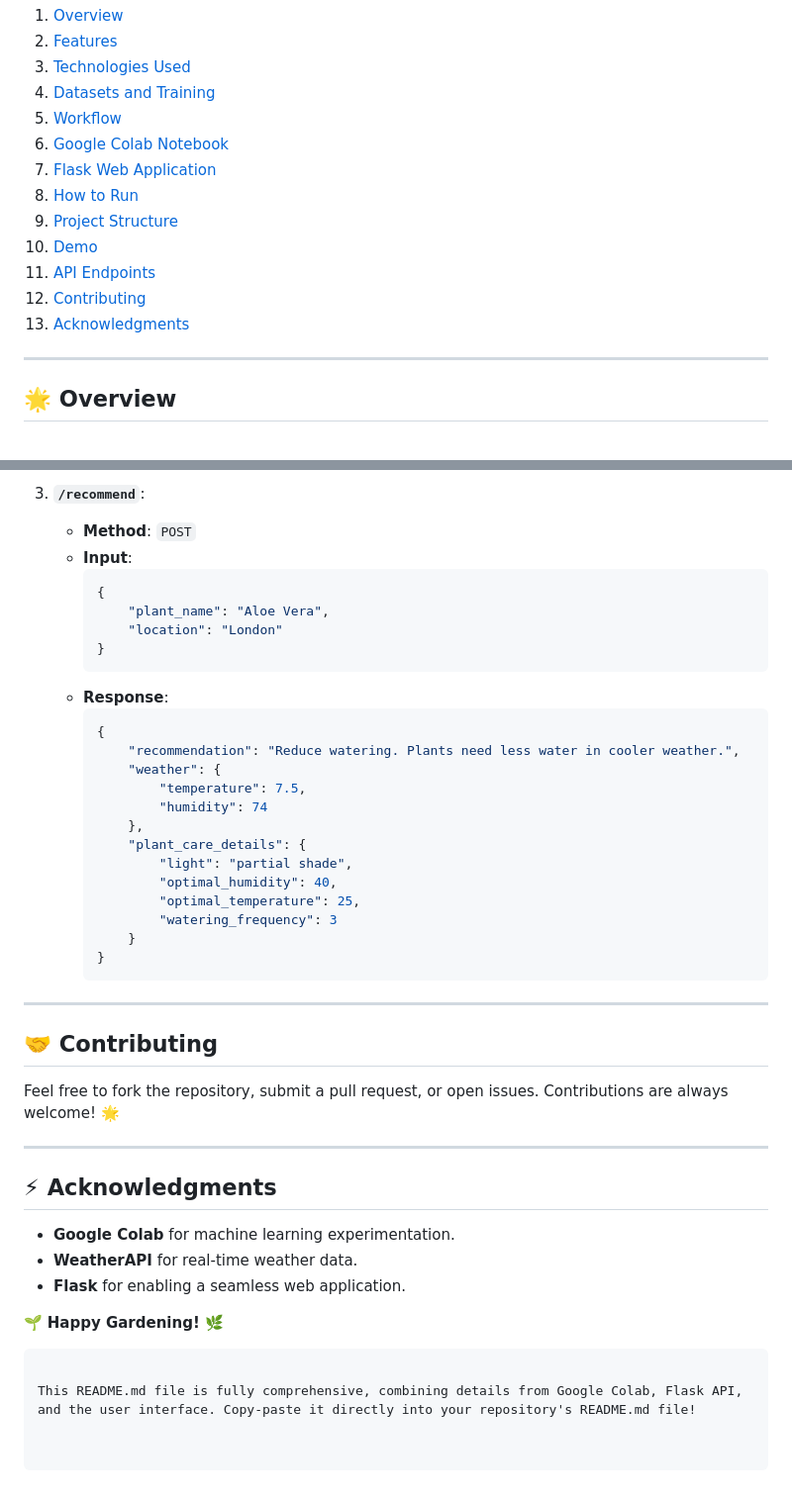
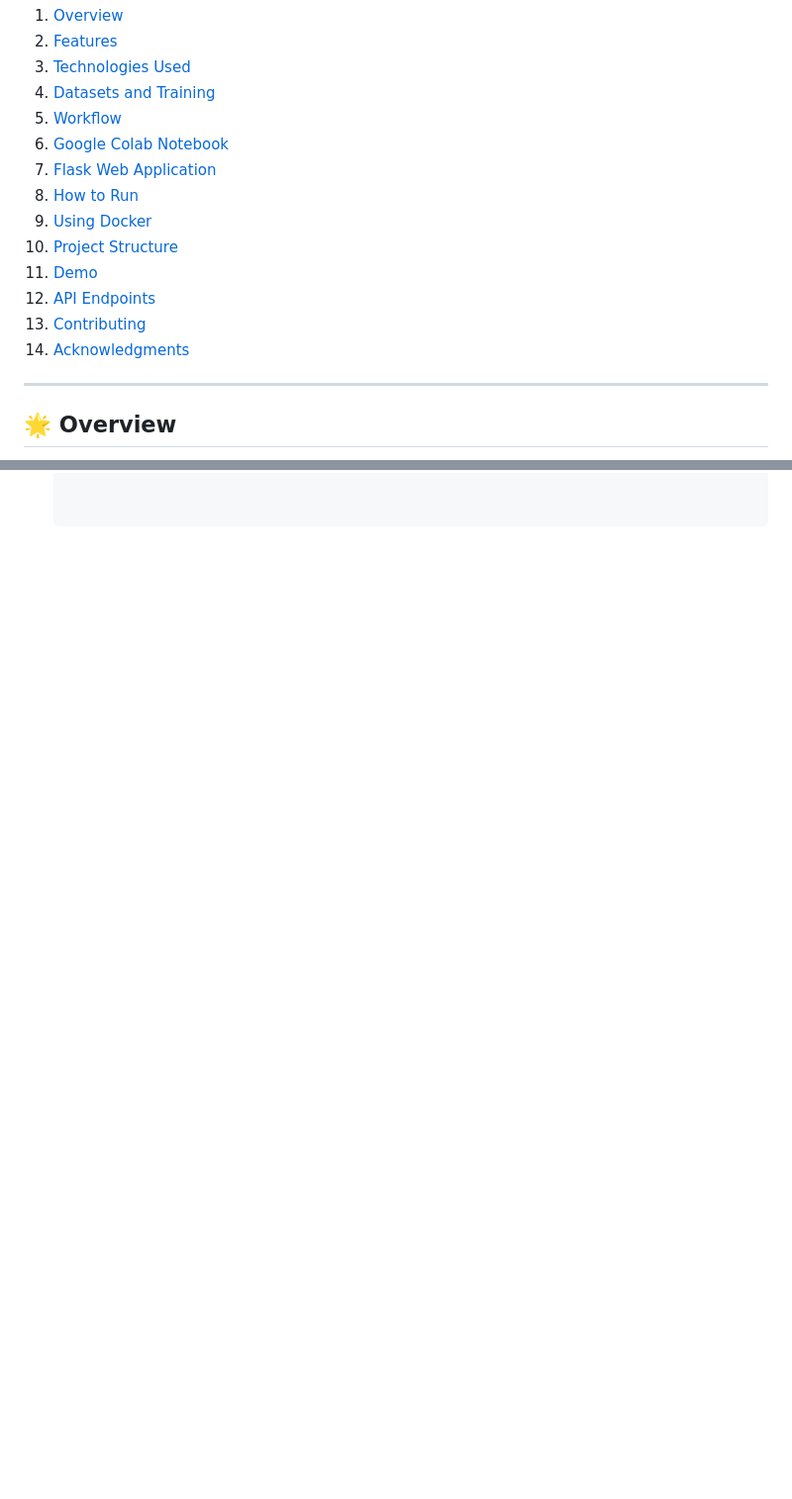
Before and after one commit to EyaBenFredj/Plant_Recommendations_System, a Markdown page: README.md, 2 parts joined by grey strips. Shown: that part at 99% size. GitHub-like rendering; blank space fills up the shorter version.

````diff
--- a/README.md
+++ b/README.md
@@ -13,11 +13,12 @@ Welcome to **PlantSync**, a comprehensive system designed to help you care for y
 6. [Google Colab Notebook](#google-colab-notebook)
 7. [Flask Web Application](#flask-web-application)
 8. [How to Run](#how-to-run)
-9. [Project Structure](#project-structure)
-10. [Demo](#demo)
-11. [API Endpoints](#api-endpoints)
-12. [Contributing](#contributing)
-13. [Acknowledgments](#acknowledgments)
+9. [Using Docker](#using-docker)
+10. [Project Structure](#project-structure)
+11. [Demo](#demo)
+12. [API Endpoints](#api-endpoints)
+13. [Contributing](#contributing)
+14. [Acknowledgments](#acknowledgments)
 
 ---
 
@@ -222,44 +132,0 @@ plantsync/
-3. **`/recommend`**:
-   - **Method**: `POST`
-   - **Input**:
-     ```json
-     {
-         "plant_name": "Aloe Vera",
-         "location": "London"
-     }
-     ```
-   - **Response**:
-     ```json
-     {
-         "recommendation": "Reduce watering. Plants need less water in cooler weather.",
-         "weather": {
-             "temperature": 7.5,
-             "humidity": 74
-         },
-         "plant_care_details": {
-             "light": "partial shade",
-             "optimal_humidity": 40,
-             "optimal_temperature": 25,
-             "watering_frequency": 3
-         }
-     }
-     ```
-
----
-
-## 🤝 Contributing
-
-Feel free to fork the repository, submit a pull request, or open issues. Contributions are always welcome! 🌟
-
----
-
-## ⚡ Acknowledgments
-
-- **Google Colab** for machine learning experimentation.
-- **WeatherAPI** for real-time weather data.
-- **Flask** for enabling a seamless web application.
-
-🌱 **Happy Gardening!** 🌿
-```
-
-This README.md file is fully comprehensive, combining details from Google Colab, Flask API, and the user interface. Copy-paste it directly into your repository's README.md file!
````
Also changed, not shown: other parts of README.md (+0 -90 lines).
